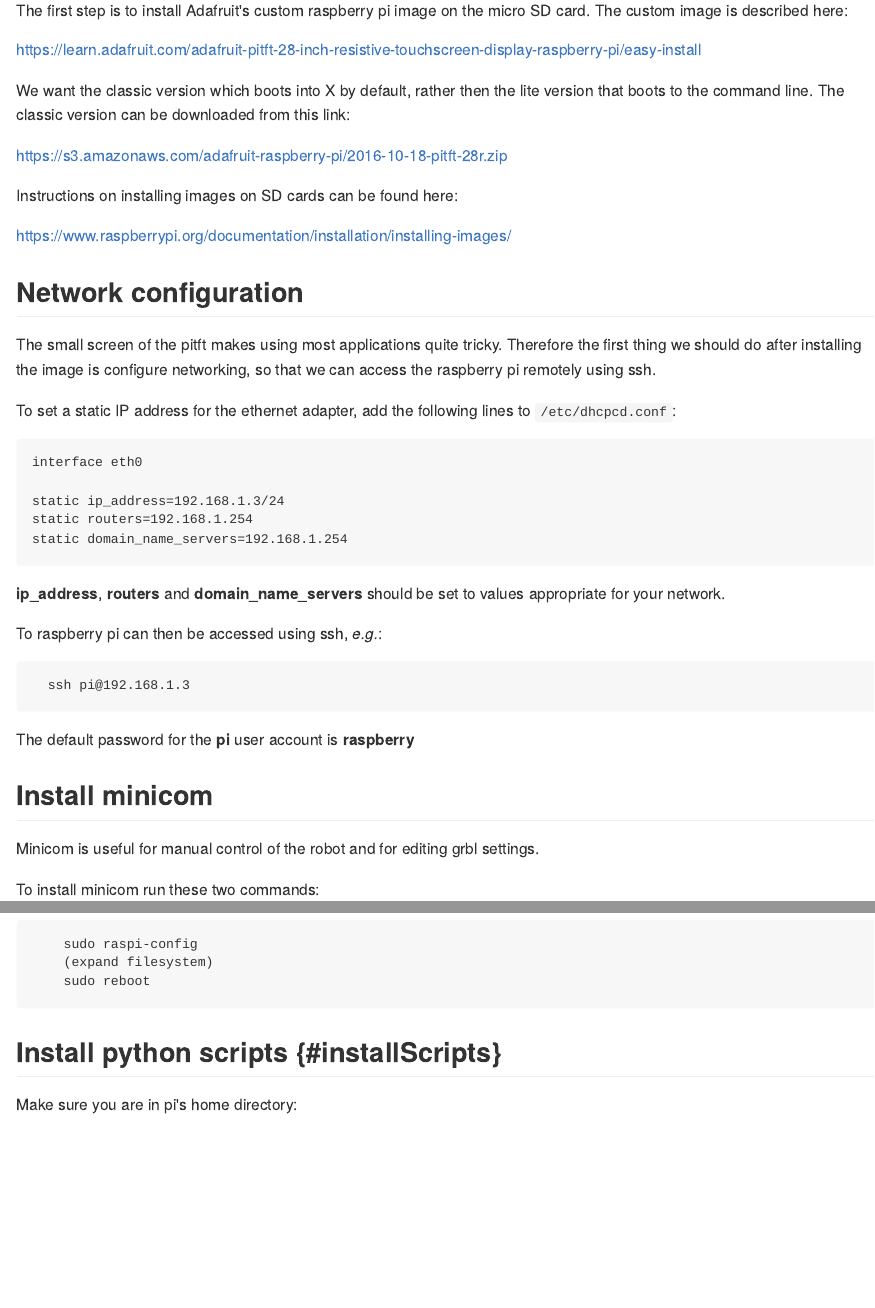
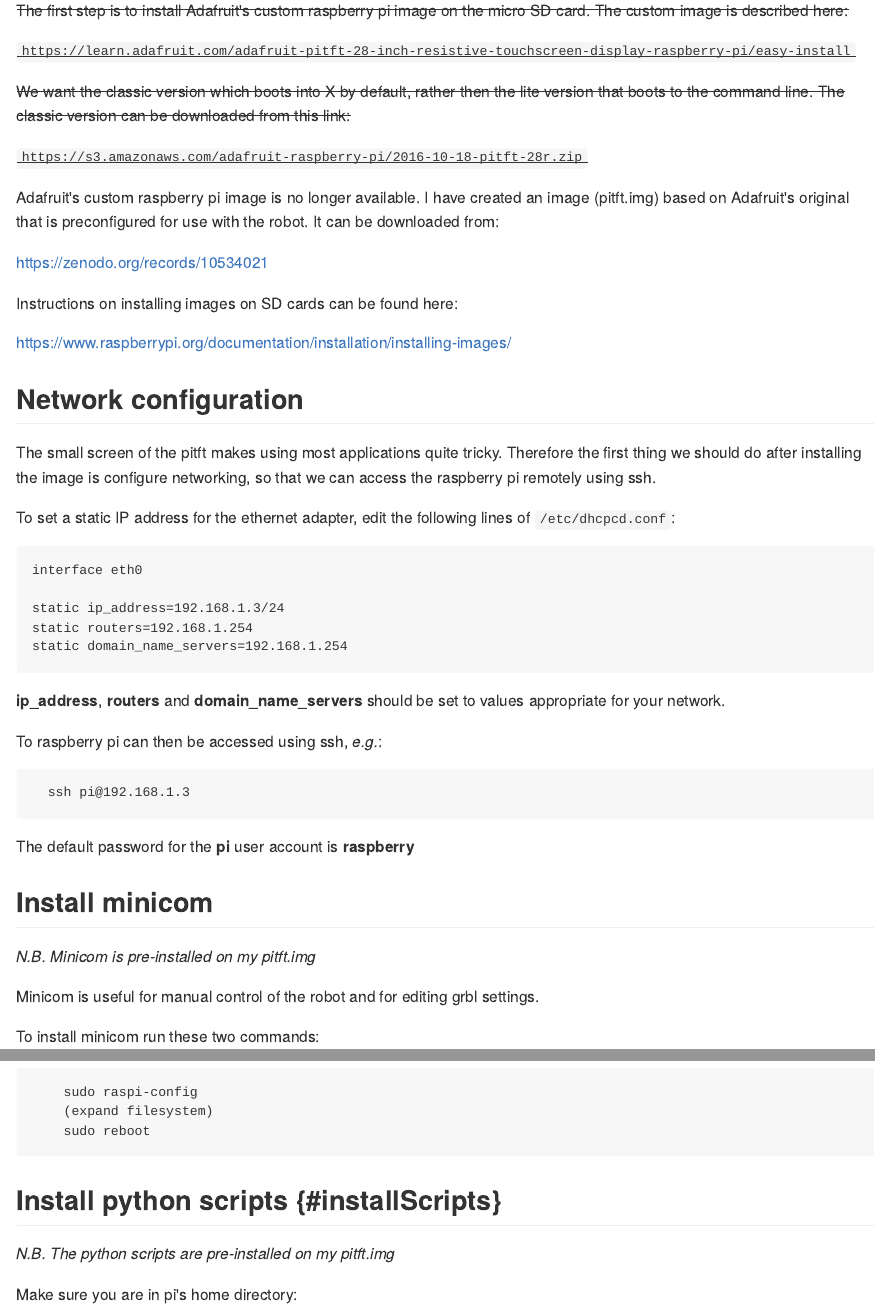
Before and after one commit to WaylandM/fly-food-robot, an R Markdown document (bookdown/03-raspi-setup.Rmd): the page in a window 1100 px wide, from 320 px down, and a second part further down, joined at a grey line. The pictures show the output file docs/03-raspi-setup.md that the author committed with the source, drawn offline in the style of GitHub.

Commit message:
modified:   bookdown/03-raspi-setup.Rmd 	modified:   bookdown/fly-food-robot.rds 	modified:   docs/02-grbl.md 	modified:   docs/03-raspi-setup.md 	modified:   docs/05-g-code.md 	new file:   docs/404.html 	modified:   docs/fly-food-robot.epub 	modified:   docs/fly-food-robot.pdf 	modified:   docs/fly-food-robot.tex 	modified:   docs/gcode.html 	modified:   docs/grbl.html 	modified:   docs/index.html 	modified:   docs/index.md 	modified:   docs/intro.html 	new file:   docs/libs/anchor-sections-1.1.0/anchor-sections-hash.css 	new file:   docs/libs/anchor-sections-1.1.0/anchor-sections.css 	new file:   docs/libs/anchor-sections-1.1.0/anchor-sections.js 	modified:   docs/libs/gitbook-2.6.7/css/plugin-bookdown.css 	new file:   docs/libs/gitbook-2.6.7/css/plugin-clipboard.css 	modified:   docs/libs/gitbook-2.6.7/css/plugin-fontsettings.css 	modified:   docs/libs/gitbook-2.6.7/css/plugin-search.css 	new file:   docs/libs/gitbook-2.6.7/css/plugin-table.css 	modified:   docs/libs/gitbook-2.6.7/css/style.css 	modified:   docs/libs/gitbook-2.6.7/js/app.min.js 	new file:   docs/libs/gitbook-2.6.7/js/clipboard.min.js 	modified:   docs/libs/gitbook-2.6.7/js/jquery.highlight.js 	modified:   docs/libs/gitbook-2.6.7/js/plugin-bookdown.js 	new file:   docs/libs/gitbook-2.6.7/js/plugin-clipboard.js 	modified:   docs/libs/gitbook-2.6.7/js/plugin-fontsettings.js 	modified:   docs/libs/gitbook-2.6.7/js/plugin-search.js 	modified:   docs/libs/gitbook-2.6.7/js/plugin-sharing.js 	new file:   docs/libs/jquery-3.6.0/jquery-3.6.0.min.js 	modified:   docs/operation.html 	modified:   docs/raspi.html 	new file:   docs/reference-keys.txt 	modified:   docs/references.html 	modified:   docs/search_index.json 	modified:   docs/startup.html

````diff
--- a/bookdown/03-raspi-setup.Rmd
+++ b/bookdown/03-raspi-setup.Rmd
@@ -4,13 +4,17 @@
 The raspberry pi is used to generate, then stream g-code to the Arduino. A small thin-film-transistor (TFT) touchscreen serves as the user interface to the raspberry pi.
 
 ## Install image
-The first step is to install Adafruit's custom raspberry pi image on the micro SD card. The custom image is described here:
+~~The first step is to install Adafruit's custom raspberry pi image on the micro SD card. The custom image is described here:~~
 
-https://learn.adafruit.com/adafruit-pitft-28-inch-resistive-touchscreen-display-raspberry-pi/easy-install
+~~```https://learn.adafruit.com/adafruit-pitft-28-inch-resistive-touchscreen-display-raspberry-pi/easy-install```~~
 
-We want the classic version which boots into X by default, rather then the lite version that boots to the command line. The classic version can be downloaded from this link:
+~~We want the classic version which boots into X by default, rather then the lite version that boots to the command line. The classic version can be downloaded from this link:~~
 
-https://s3.amazonaws.com/adafruit-raspberry-pi/2016-10-18-pitft-28r.zip
+~~```https://s3.amazonaws.com/adafruit-raspberry-pi/2016-10-18-pitft-28r.zip```~~
+
+Adafruit's custom raspberry pi image is no longer available. I have created an image (pitft.img) based on Adafruit's original that is preconfigured for use with the robot. It can be downloaded from:
+
+https://zenodo.org/records/10534021
 
 Instructions on installing images on SD cards can be found here:
 
@@ -20,7 +24,7 @@
 ## Network configuration
 The small screen of the pitft makes using most applications quite tricky. Therefore the first thing we should do after installing the image is configure networking, so that we can access the raspberry pi remotely using ssh.
 
-To set a static IP address for the ethernet adapter, add the following lines to ```/etc/dhcpcd.conf```:
+To set a static IP address for the ethernet adapter, edit the following lines of ```/etc/dhcpcd.conf```:
 
 ```
 interface eth0
@@ -42,6 +46,8 @@
 
 
 ## Install minicom
+
+*N.B. Minicom is pre-installed on my pitft.img*
 
 Minicom is useful for manual control of the robot and for editing grbl settings.
 
@@ -86,6 +92,7 @@
 ```
 
 ## Install python scripts {#installScripts}
+*N.B. The python scripts are pre-installed on my pitft.img*
 
 Make sure you are in pi's home directory:
 
````
Also changed, not shown: bookdown/fly-food-robot.rds, docs/02-grbl.md, docs/03-raspi-setup.md, docs/05-g-code.md, docs/fly-food-robot.tex, docs/index.md, docs/reference-keys.txt (added), docs/search_index.json, 27 other files.
